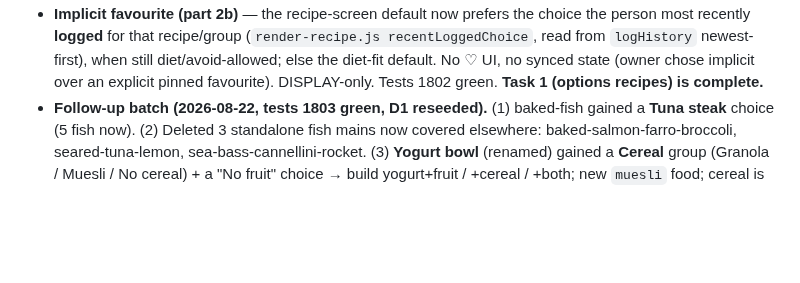
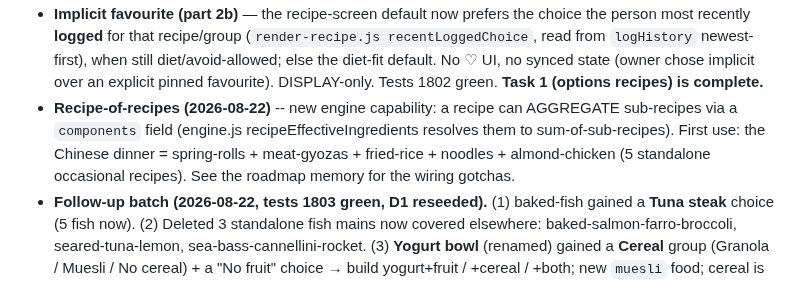
Before and after one commit to elenanesi/mesa, a Markdown page: STATUS.md, the part around the change. GitHub-like rendering; blank space fills up the shorter version.

Commit message:
Docs: STATUS — record recipe-of-recipes (aggregate Chinese dinner)
Co-Authored-By: Claude Opus 4.8 <noreply@anthropic.com>

```diff
--- a/STATUS.md
+++ b/STATUS.md
@@ -51,6 +51,7 @@ Week workspace.
   `logHistory` newest-first), when still diet/avoid-allowed; else the diet-fit default. No ♡ UI, no
   synced state (owner chose implicit over an explicit pinned favourite). DISPLAY-only. Tests 1802
   green. **Task 1 (options recipes) is complete.**
+- **Recipe-of-recipes (2026-08-22)** -- new engine capability: a recipe can AGGREGATE sub-recipes via a `components` field (engine.js recipeEffectiveIngredients resolves them to sum-of-sub-recipes). First use: the Chinese dinner = spring-rolls + meat-gyozas + fried-rice + noodles + almond-chicken (5 standalone occasional recipes). See the roadmap memory for the wiring gotchas.
 - **Follow-up batch (2026-08-22, tests 1803 green, D1 reseeded).** (1) baked-fish gained a **Tuna
   steak** choice (5 fish now). (2) Deleted 3 standalone fish mains now covered elsewhere:
   baked-salmon-farro-broccoli, seared-tuna-lemon, sea-bass-cannellini-rocket. (3) **Yogurt bowl**
```
